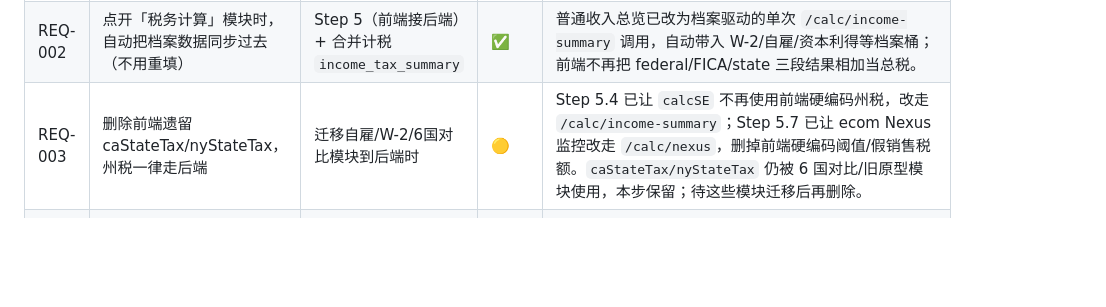
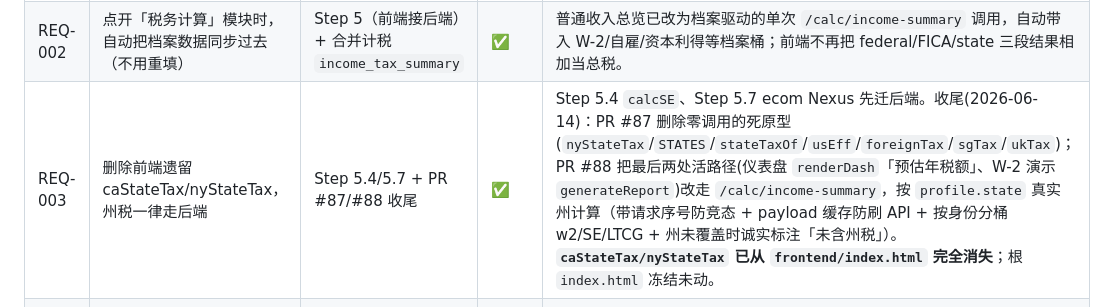
Before and after one commit to shawx001/taxglobal-ai, a Markdown page: docs/product_backlog.md, the part around the change. Rendered like a GitHub page; blank space fills up the shorter version.

```diff
--- a/docs/product_backlog.md
+++ b/docs/product_backlog.md
@@ -10,7 +10,7 @@
 |---|---|---|---|---|
 | REQ-001 | 建档案时收入分「美国境内」和「海外」两大类，便于计算 | 档案 schema：Step 4（计算输入）+ onboarding；持久化 Step 9 | 🟢 | 收入按来源分桶：US-domestic vs foreign-earned；桶内再分类型(W-2/自雇/加密/经营)。**直接对应引擎入参**：US 桶 → `federal_income_tax`/`state_income_tax`/`fica_tax`；foreign 桶 → `feie_estimate`(330天测试)，豁免后余额仍计美国税(公民全球征税)。后续 FTC/NIIT 也依赖此区分。 |
 | REQ-002 | 点开「税务计算」模块时，自动把档案数据同步过去（不用重填） | Step 5（前端接后端）+ 合并计税 `income_tax_summary` | ✅ | 普通收入总览已改为档案驱动的单次 `/calc/income-summary` 调用，自动带入 W-2/自雇/资本利得等档案桶；前端不再把 federal/FICA/state 三段结果相加当总税。 |
-| REQ-003 | 删除前端遗留 caStateTax/nyStateTax，州税一律走后端 | 迁移自雇/W-2/6国对比模块到后端时 | 🟡 | Step 5.4 已让 `calcSE` 不再使用前端硬编码州税，改走 `/calc/income-summary`；Step 5.7 已让 ecom Nexus 监控改走 `/calc/nexus`，删掉前端硬编码阈值/假销售税额。`caStateTax/nyStateTax` 仍被 6 国对比/旧原型模块使用，本步保留；待这些模块迁移后再删除。 |
+| REQ-003 | 删除前端遗留 caStateTax/nyStateTax，州税一律走后端 | Step 5.4/5.7 + PR #87/#88 收尾 | ✅ | Step 5.4 `calcSE`、Step 5.7 ecom Nexus 先迁后端。收尾(2026-06-14)：PR #87 删除零调用的死原型(`nyStateTax`/`STATES`/`stateTaxOf`/`usEff`/`foreignTax`/`sgTax`/`ukTax`)；PR #88 把最后两处活路径(仪表盘 `renderDash`「预估年税额」、W-2 演示 `generateReport`)改走 `/calc/income-summary`，按 `profile.state` 真实州计算（带请求序号防竞态 + payload 缓存防刷 API + 按身份分桶 w2/SE/LTCG + 州未覆盖时诚实标注「未含州税」）。**`caStateTax/nyStateTax` 已从 `frontend/index.html` 完全消失**；根 `index.html` 冻结未动。 |
 | REQ-004 | 海外收入拆成「海外赚取收入 FEIE」和「海外被动收入/FTC」 | 档案收入分桶 + FTC 引擎步骤 | 🟢 | FEIE 只适用于海外劳动/服务赚取收入，不适用于海外股息、利息、租金、资本利得等被动收入。海外被动收入仍可能需要美国申报，并可能走外国税收抵免(FTC)、税收协定、NIIT、PFIC 等规则。约束：前端不得把所有海外收入都展示为 FEIE 可豁免；后续建知识库/规则数据后再实现 FTC 与被动收入模块。 |
 | REQ-005 | 档案模型拆成「职业身份 / 收入资产类型 / 居住税务状态」 | 档案 schema 重构 | 🟢 | 数字游民是居住/工作地点状态，不是收入类型；大厂员工也可能有海外收入，数字游民也可能有 W-2、RSU、加密或自雇收入。约束：税务计算入口不应只由单一身份决定；后续档案应允许独立勾选 RSU/期权、海外赚取收入、海外被动收入、加密、自雇等收入/资产类型。 |
 | REQ-006 | 股票期权(NQSO/ISO/ESPP)单独模块 | 待引擎+数据 | 🟢 | RSU 面板移除了"未行权期权价值"输入。期权与 RSU 税务规则不同(行权价、AMT、持有期),需独立数据+引擎,不混入 RSU。本步只移除,记录待后续。 |
```
Also changed, not shown: docs/handoff_context.md (+1 -1 lines).
